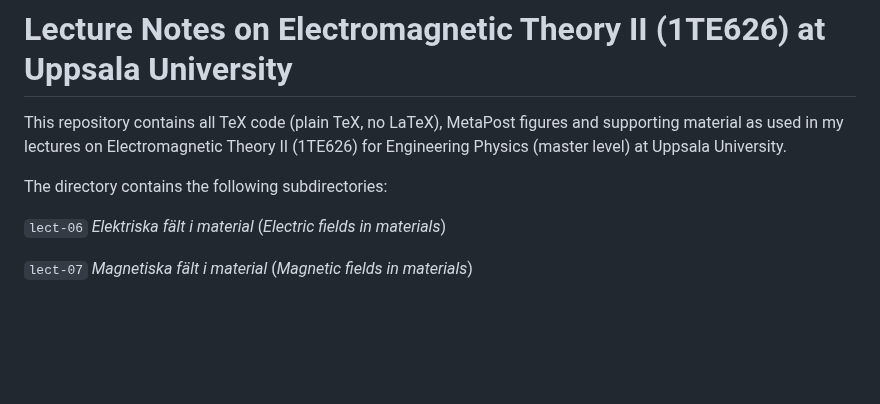
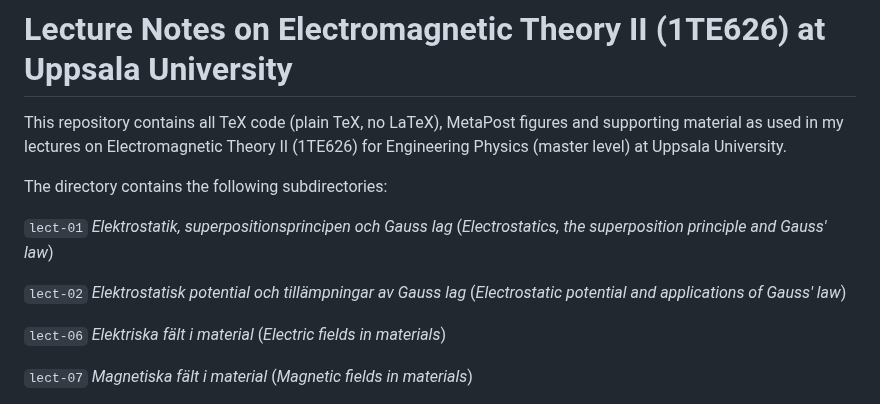
Before and after one commit to hp35/elmagii, a Markdown page: README.md, the part around the change. GitHub-like rendering; blank space fills up the shorter version.

Commit message:
Updated list of lectures.

```diff
--- a/README.md
+++ b/README.md
@@ -5,6 +5,12 @@ and supporting material as used in my lectures on Electromagnetic Theory II
 (1TE626) for Engineering Physics (master level) at Uppsala University.
 
 The directory contains the following subdirectories:
+
+`lect-01` <i>Elektrostatik, superpositionsprincipen och Gauss lag</i>
+         (<i>Electrostatics, the superposition principle and Gauss' law</i>)
+
+`lect-02` <i>Elektrostatisk potential och tillämpningar av Gauss lag</i>
+         (<i>Electrostatic potential and applications of Gauss' law</i>)
 
 `lect-06` <i>Elektriska fält i material</i>
          (<i>Electric fields in materials</i>)
```
